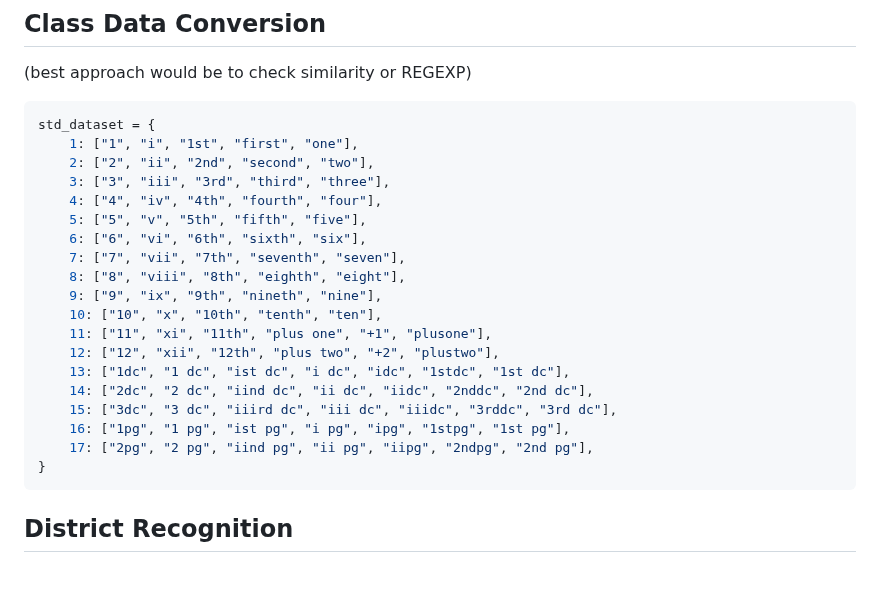
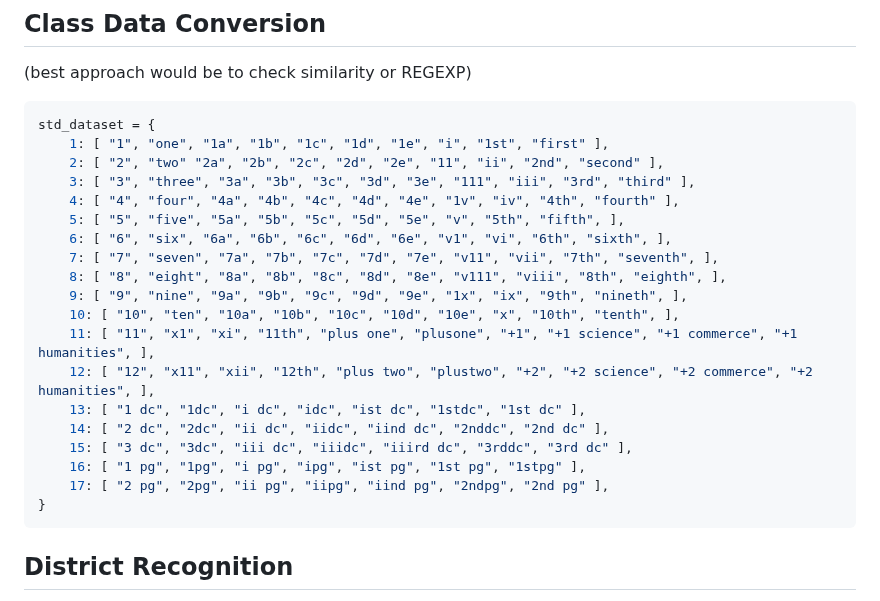
Before and after one commit to MidHunterX/Automated-Data-Processor, a Markdown page: README.md, the part around the change. GitHub-like rendering; blank space fills up the shorter version.

Commit message:
📖 README: Updated Student Class Dataset

````diff
--- a/README.md
+++ b/README.md
@@ -103,23 +103,23 @@ Bank,IOBA0001851,THANKASERY,KOLLAM,KOLLAM,KERALA,THIRUVANANTHAPURAM,2464429,true
 
 ```py
 std_dataset = {
-    1: ["1", "i", "1st", "first", "one"],
-    2: ["2", "ii", "2nd", "second", "two"],
-    3: ["3", "iii", "3rd", "third", "three"],
-    4: ["4", "iv", "4th", "fourth", "four"],
-    5: ["5", "v", "5th", "fifth", "five"],
-    6: ["6", "vi", "6th", "sixth", "six"],
-    7: ["7", "vii", "7th", "seventh", "seven"],
-    8: ["8", "viii", "8th", "eighth", "eight"],
-    9: ["9", "ix", "9th", "nineth", "nine"],
-    10: ["10", "x", "10th", "tenth", "ten"],
-    11: ["11", "xi", "11th", "plus one", "+1", "plusone"],
-    12: ["12", "xii", "12th", "plus two", "+2", "plustwo"],
-    13: ["1dc", "1 dc", "ist dc", "i dc", "idc", "1stdc", "1st dc"],
-    14: ["2dc", "2 dc", "iind dc", "ii dc", "iidc", "2nddc", "2nd dc"],
-    15: ["3dc", "3 dc", "iiird dc", "iii dc", "iiidc", "3rddc", "3rd dc"],
-    16: ["1pg", "1 pg", "ist pg", "i pg", "ipg", "1stpg", "1st pg"],
-    17: ["2pg", "2 pg", "iind pg", "ii pg", "iipg", "2ndpg", "2nd pg"],
+    1: [ "1", "one", "1a", "1b", "1c", "1d", "1e", "i", "1st", "first" ],
+    2: [ "2", "two" "2a", "2b", "2c", "2d", "2e", "11", "ii", "2nd", "second" ],
+    3: [ "3", "three", "3a", "3b", "3c", "3d", "3e", "111", "iii", "3rd", "third" ],
+    4: [ "4", "four", "4a", "4b", "4c", "4d", "4e", "1v", "iv", "4th", "fourth" ],
+    5: [ "5", "five", "5a", "5b", "5c", "5d", "5e", "v", "5th", "fifth", ],
+    6: [ "6", "six", "6a", "6b", "6c", "6d", "6e", "v1", "vi", "6th", "sixth", ],
+    7: [ "7", "seven", "7a", "7b", "7c", "7d", "7e", "v11", "vii", "7th", "seventh", ],
+    8: [ "8", "eight", "8a", "8b", "8c", "8d", "8e", "v111", "viii", "8th", "eighth", ],
+    9: [ "9", "nine", "9a", "9b", "9c", "9d", "9e", "1x", "ix", "9th", "nineth", ],
+    10: [ "10", "ten", "10a", "10b", "10c", "10d", "10e", "x", "10th", "tenth", ],
+    11: [ "11", "x1", "xi", "11th", "plus one", "plusone", "+1", "+1 science", "+1 commerce", "+1 humanities", ],
+    12: [ "12", "x11", "xii", "12th", "plus two", "plustwo", "+2", "+2 science", "+2 commerce", "+2 humanities", ],
+    13: [ "1 dc", "1dc", "i dc", "idc", "ist dc", "1stdc", "1st dc" ],
+    14: [ "2 dc", "2dc", "ii dc", "iidc", "iind dc", "2nddc", "2nd dc" ],
+    15: [ "3 dc", "3dc", "iii dc", "iiidc", "iiird dc", "3rddc", "3rd dc" ],
+    16: [ "1 pg", "1pg", "i pg", "ipg", "ist pg", "1st pg", "1stpg" ],
+    17: [ "2 pg", "2pg", "ii pg", "iipg", "iind pg", "2ndpg", "2nd pg" ],
 }
 ```
 
````
